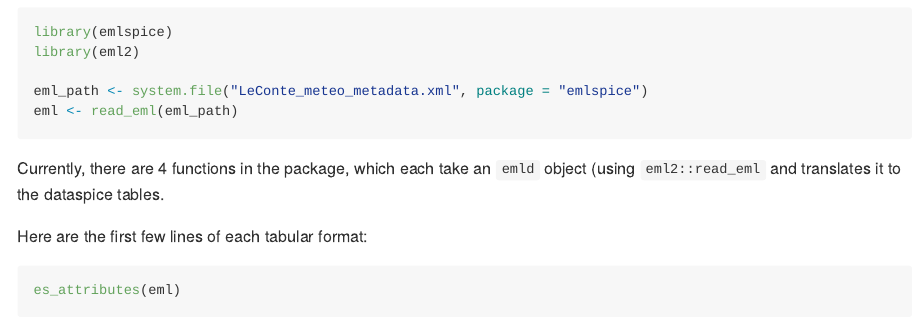
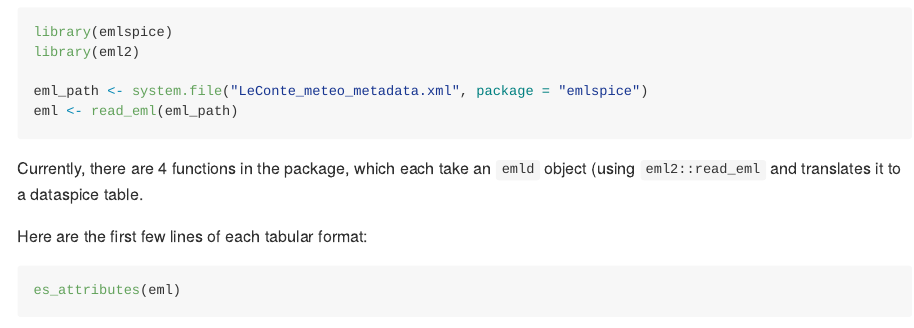
Before and after one commit to isteves/emlspice, an R Markdown document (README.Rmd): the page in a window 1100 px wide, from 470 px down. The pictures show the output file README.md that the author committed with the source, drawn offline in the style of GitHub.

Commit message:
fix grammar

````diff
--- a/README.Rmd
+++ b/README.Rmd
@@ -40,7 +40,7 @@ eml_path <- system.file("LeConte_meteo_metadata.xml", package = "emlspice")
 eml <- read_eml(eml_path)
 ```
 
-Currently, there are 4 functions in the package, which each take an `emld` object (using `eml2::read_eml` and translates it to the dataspice tables.
+Currently, there are 4 functions in the package, which each take an `emld` object (using `eml2::read_eml` and translates it to a dataspice table.
 
 Here are the first few lines of each tabular format:
 
````
Also changed, not shown: README.md.
